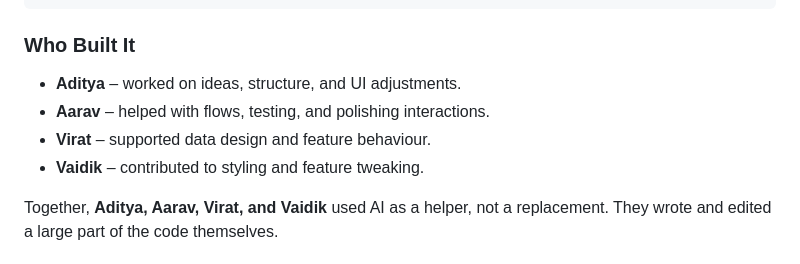
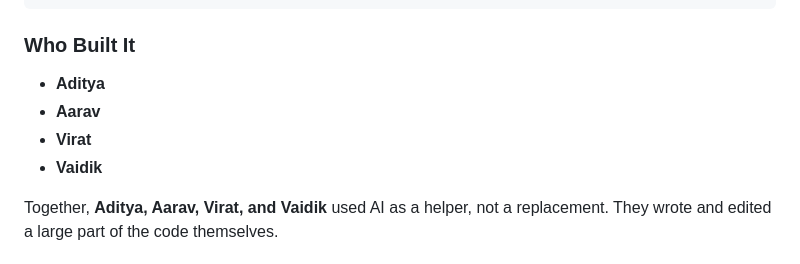
Before and after one commit to nayakvirat163-oss/Cv-Website, a Markdown page: README.md, the part around the change. Rendered like a GitHub page.

```diff
--- a/README.md
+++ b/README.md
@@ -256,10 +256,10 @@ Overall, roughly **50%** of the code was AI-generated and **50%** was handcrafte
 
 ### Who Built It
 
-- **Aditya** – worked on ideas, structure, and UI adjustments.
-- **Aarav** – helped with flows, testing, and polishing interactions.
-- **Virat** – supported data design and feature behaviour.
-- **Vaidik** – contributed to styling and feature tweaking.
+- **Aditya**
+- **Aarav**
+- **Virat**
+- **Vaidik**
 
 Together, **Aditya, Aarav, Virat, and Vaidik** used AI as a helper, not a replacement. They wrote and edited a large part of the code themselves.
 
```
